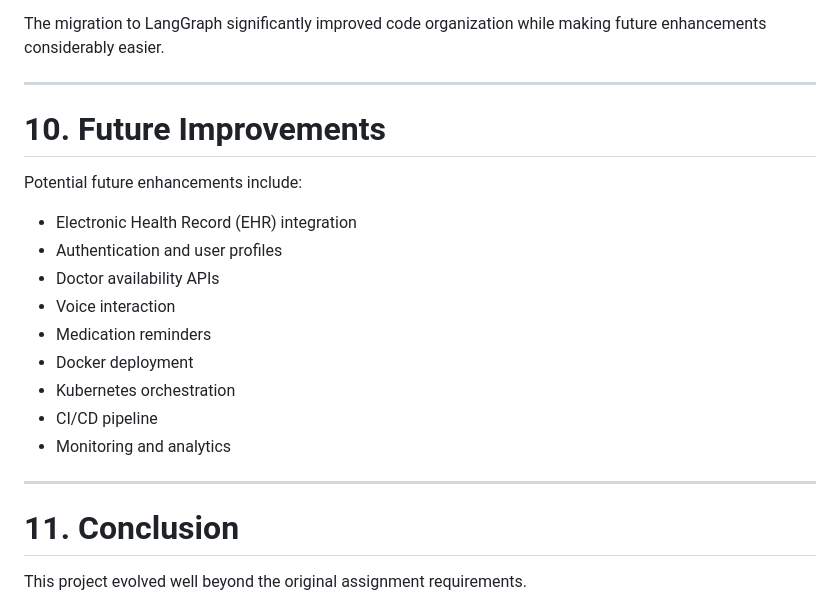
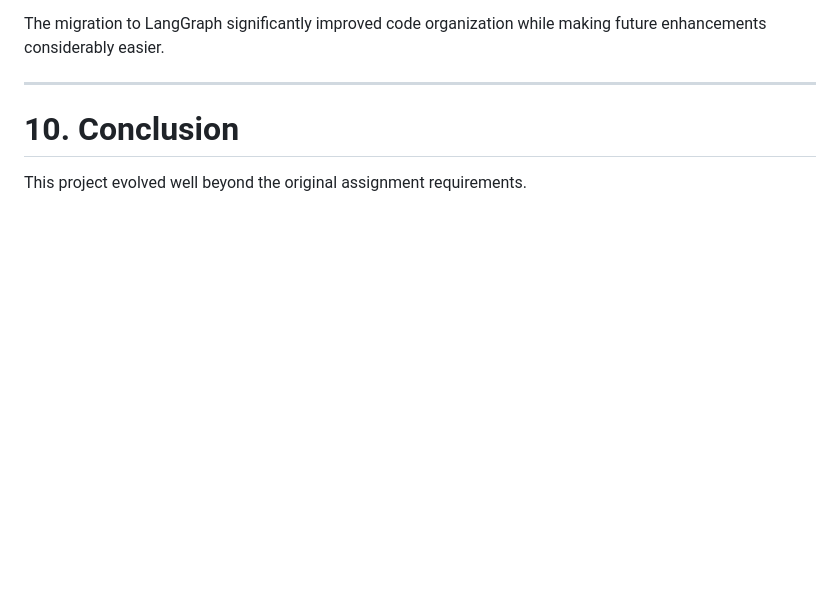
Before and after one commit to Arjunposni/ai-chatbot-tool-selection, a Markdown page: REPORT.md, the part around the change. Drawn GitHub-style; blank space fills up the shorter version.

```diff
--- a/REPORT.md
+++ b/REPORT.md
@@ -308,23 +308,7 @@ The migration to LangGraph significantly improved code organization while making
 
 ---
 
-# 10. Future Improvements
-
-Potential future enhancements include:
-
-- Electronic Health Record (EHR) integration
-- Authentication and user profiles
-- Doctor availability APIs
-- Voice interaction
-- Medication reminders
-- Docker deployment
-- Kubernetes orchestration
-- CI/CD pipeline
-- Monitoring and analytics
-
----
-
-# 11. Conclusion
+# 10. Conclusion
 
 This project evolved well beyond the original assignment requirements.
 
```
